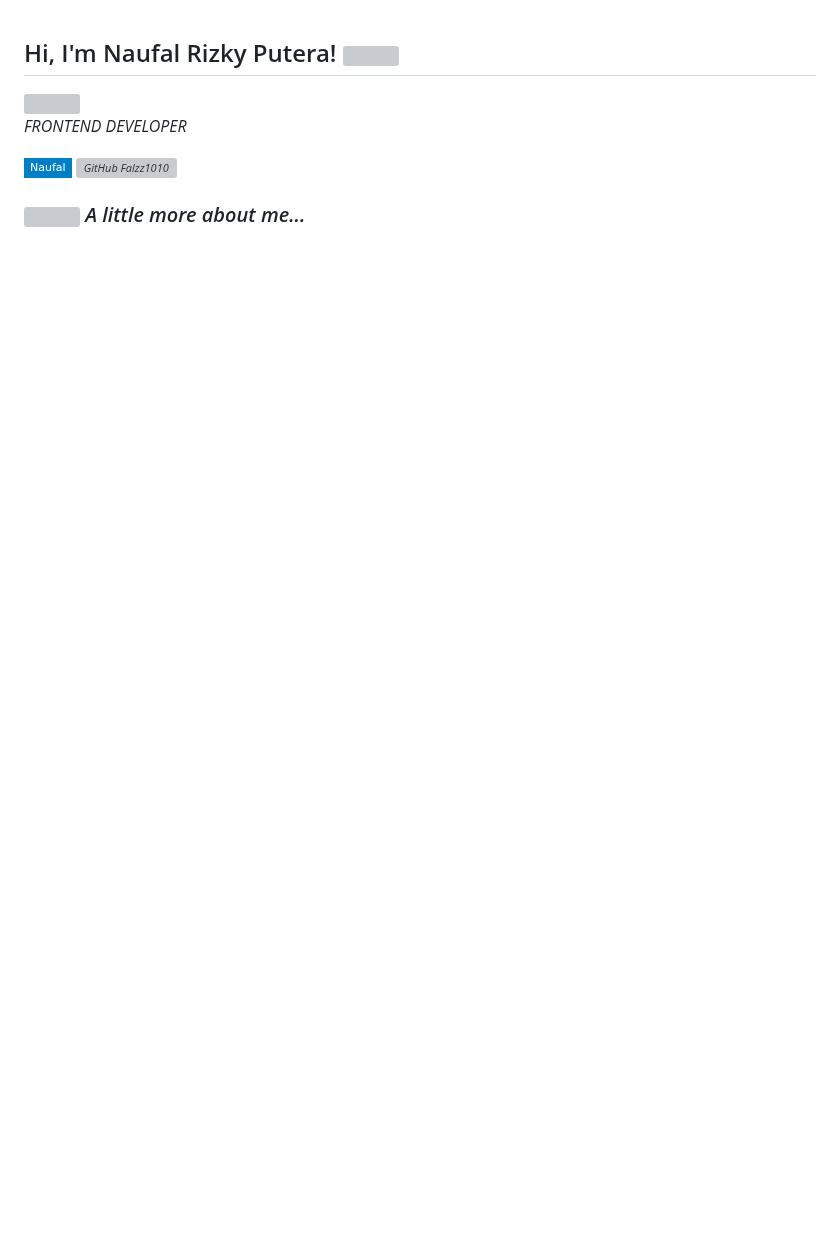
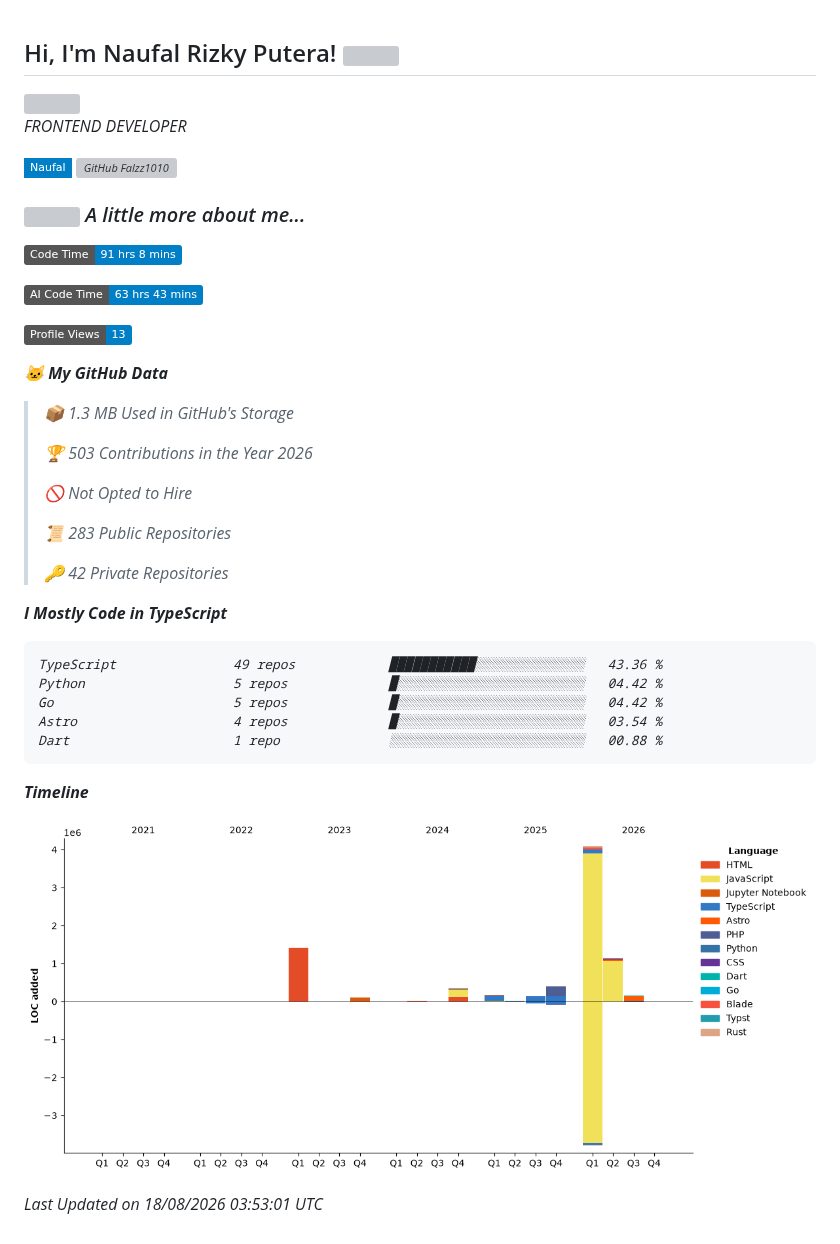
Before and after one commit to Falzz1010/Falzz1010, a Markdown page: README.md, the part around the change. GitHub-like rendering; pictures changed too: assets/bar_graph.png (added); badges without logos; blank space fills up the shorter version; grey boxes are pictures that could not be loaded.

Commit message:
Updated with Dev Metrics

````diff
--- a/README.md
+++ b/README.md
@@ -9,4 +9,40 @@
 ### <img src="https://media.giphy.com/media/VgCDAzcKvsR6OM0uWg/giphy.gif" width="50"> A little more about me...
 
 <!--START_SECTION:waka-->
+![Code Time](http://img.shields.io/badge/Code%20Time-91%20hrs%208%20mins-blue?style=flat)
+
+![AI Code Time](http://img.shields.io/badge/AI%20Code%20Time-63%20hrs%2043%20mins-blue?style=flat)
+
+![Profile Views](http://img.shields.io/badge/Profile%20Views-13-blue?style=flat)
+
+**🐱 My GitHub Data**
+
+> 📦 1.3 MB Used in GitHub's Storage
+ >
+> 🏆 503 Contributions in the Year 2026
+ >
+> 🚫 Not Opted to Hire
+ >
+> 📜 283 Public Repositories
+ >
+> 🔑 42 Private Repositories
+ >
+**I Mostly Code in TypeScript**
+
+```text
+TypeScript               49 repos            ███████████░░░░░░░░░░░░░░   43.36 %
+Python                   5 repos             █░░░░░░░░░░░░░░░░░░░░░░░░   04.42 %
+Go                       5 repos             █░░░░░░░░░░░░░░░░░░░░░░░░   04.42 %
+Astro                    4 repos             █░░░░░░░░░░░░░░░░░░░░░░░░   03.54 %
+Dart                     1 repo              ░░░░░░░░░░░░░░░░░░░░░░░░░   00.88 %
+```
+
+
+
+**Timeline**
+
+![Lines of Code chart](https://raw.githubusercontent.com/Falzz1010/Falzz1010/main/assets/bar_graph.png)
+
+
+ Last Updated on 18/08/2026 03:53:01 UTC
 <!--END_SECTION:waka-->
````
